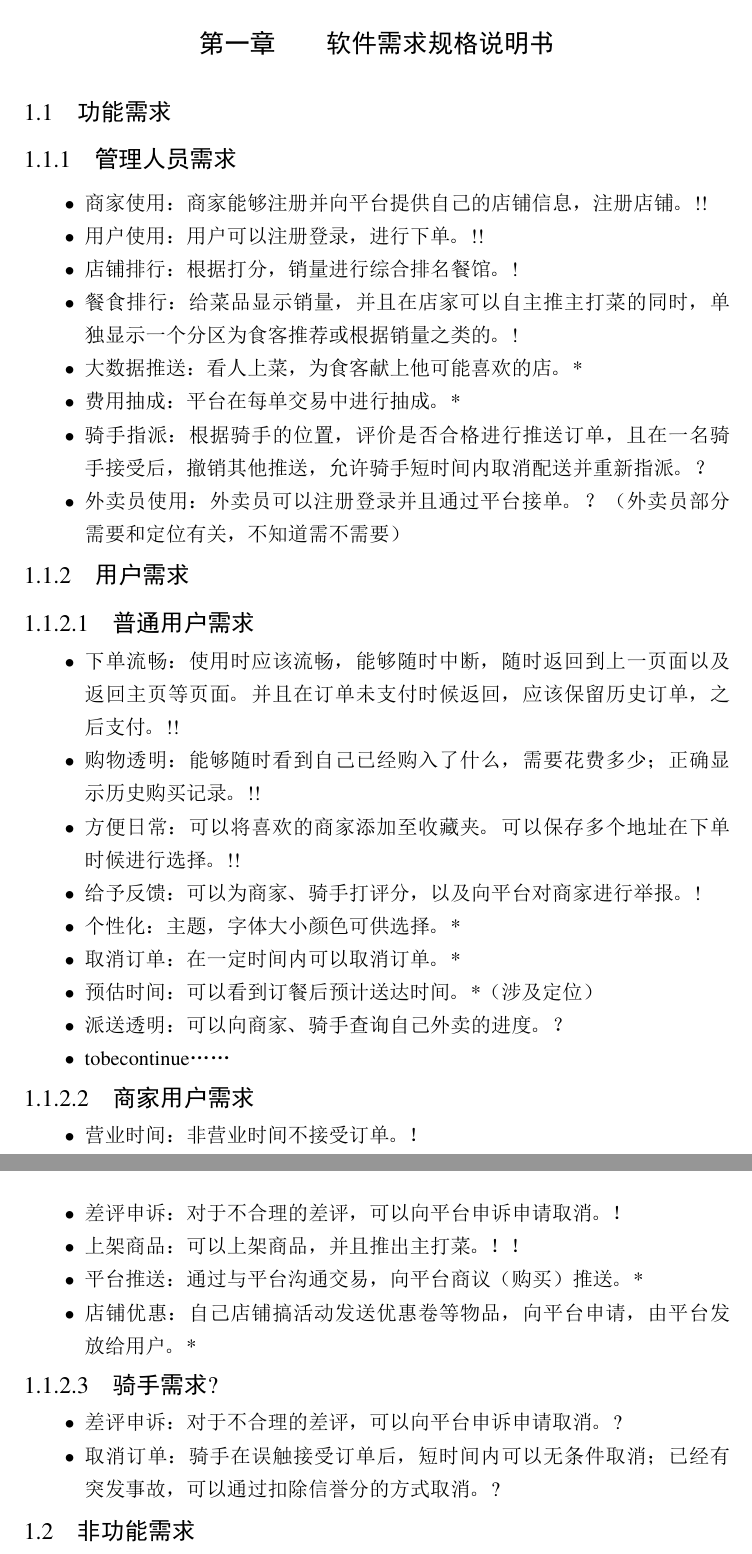
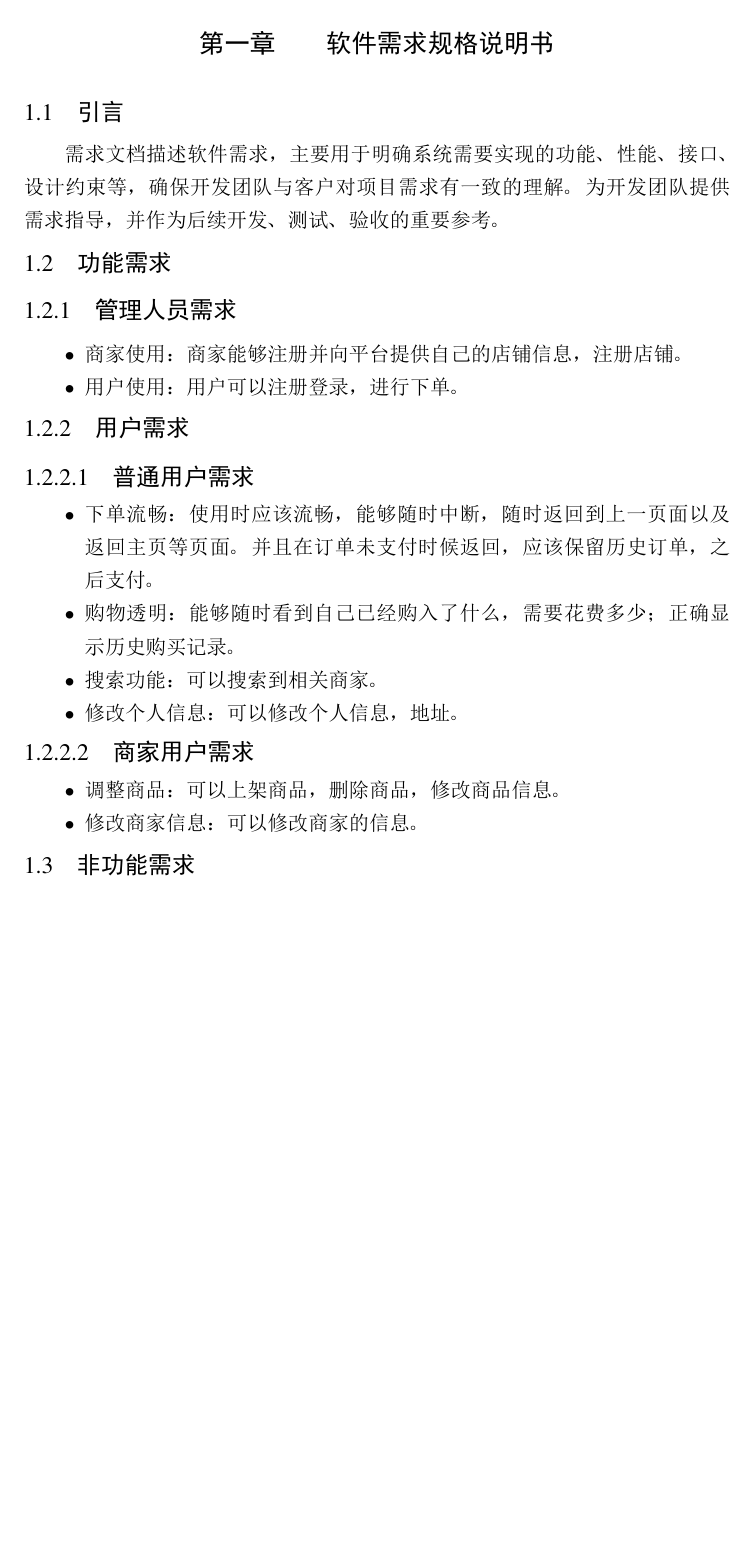
Before and after one commit to shirokanerinko0/elm, a LaTeX thesis (doc/elm_doc.tex, which reads doc/body/SRS.tex): two parts of pages 3 and 4 of 5 before the commit and part of page 3 of 5 after it, the two joined at a grey line, cut so that both start at the same text, the shorter picture padded with empty space. The pictures show the PDF file doc/elm_doc.pdf that the author committed with the source.

Commit message:
可以更改商家名

```diff
--- a/doc/body/SRS.tex
+++ b/doc/body/SRS.tex
@@ -1,53 +1,29 @@
 \chapter{软件需求规格说明书}
-
+\section{引言}
+需求文档描述软件需求，主要用于明确系统需要实现的功能、性能、接口、设计约束等，
+确保开发团队与客户对项目需求有一致的理解。为开发团队提供需求指导，并作为后续开发、测试、验收的重要参考。
 \section{功能需求}
 
 \subsection{管理人员需求}
 \begin{itemize}
-    \item{商家使用}：商家能够注册并向平台提供自己的店铺信息，注册店铺。!!
-    \item{用户使用}：用户可以注册登录，进行下单。!!
-    \item{店铺排行}：根据打分，销量进行综合排名餐馆。!
-    \item{餐食排行}：给菜品显示销量，并且在店家可以自主推主打菜的同时，单独显示一个分区为食客推荐或根据销量之类的。!
-
-    \item{大数据推送}：看人上菜，为食客献上他可能喜欢的店。*
-    \item{费用抽成}：平台在每单交易中进行抽成。*
-
-    \item{骑手指派}：根据骑手的位置，评价是否合格进行推送订单，且在一名骑手接受后，撤销其他推送，允许骑手短时间内取消配送并重新指派。？
-    \item{外卖员使用}：外卖员可以注册登录并且通过平台接单。？（外卖员部分需要和定位有关，不知道需不需要）
+    \item{商家使用}：商家能够注册并向平台提供自己的店铺信息，注册店铺。
+    \item{用户使用}：用户可以注册登录，进行下单。
 \end{itemize}
 
 
 \subsection{用户需求}
 \subsubsection{普通用户需求}
 \begin{itemize}
-    \item{下单流畅}：使用时应该流畅，能够随时中断，随时返回到上一页面以及返回主页等页面。并且在订单未支付时候返回，应该保留历史订单，之后支付。!!
-    \item{购物透明}：能够随时看到自己已经购入了什么，需要花费多少；正确显示历史购买记录。!!
-    \item{方便日常}：可以将喜欢的商家添加至收藏夹。可以保存多个地址在下单时候进行选择。!!
-    \item{给予反馈}：可以为商家、骑手打评分，以及向平台对商家进行举报。!
-
-    \item {个性化}：主题，字体大小颜色可供选择。*
-    \item {取消订单}：在一定时间内可以取消订单。*
-    \item{预估时间}：可以看到订餐后预计送达时间。*（涉及定位）
-
-    \item {派送透明}：可以向商家、骑手查询自己外卖的进度。？
-    \item{tobecontinue}……
+    \item{下单流畅}：使用时应该流畅，能够随时中断，随时返回到上一页面以及返回主页等页面。并且在订单未支付时候返回，应该保留历史订单，之后支付。
+    \item{购物透明}：能够随时看到自己已经购入了什么，需要花费多少；正确显示历史购买记录。
+    \item {搜索功能}：可以搜索到相关商家。
+    \item {修改个人信息}：可以修改个人信息，地址。
 \end{itemize}
 
 \subsubsection{商家用户需求}
 \begin{itemize}
-    \item {营业时间}：非营业时间不接受订单。！
-    \item {差评申诉}：对于不合理的差评，可以向平台申诉申请取消。！
-    \item {上架商品}：可以上架商品，并且推出主打菜。！！
-
-    \item{平台推送}：通过与平台沟通交易，向平台商议（购买）推送。*
-    \item {店铺优惠}：自己店铺搞活动发送优惠卷等物品，向平台申请，由平台发放给用户。*
+    \item {调整商品}：可以上架商品，删除商品，修改商品信息。
+    \item{修改商家信息}：可以修改商家的信息。
 \end{itemize}
 
-\subsubsection{骑手需求?}
-\begin{itemize}
-    \item {差评申诉}：对于不合理的差评，可以向平台申诉申请取消。?
-    \item {取消订单}：骑手在误触接受订单后，短时间内可以无条件取消；已经有突发事故，可以通过扣除信誉分的方式取消。?
-\end{itemize}
-
-
 \section{非功能需求}
```
Also changed, not shown: doc/elm_doc.pdf, doc/body/SRS.tex (2 more changed lines), 8 other files.
